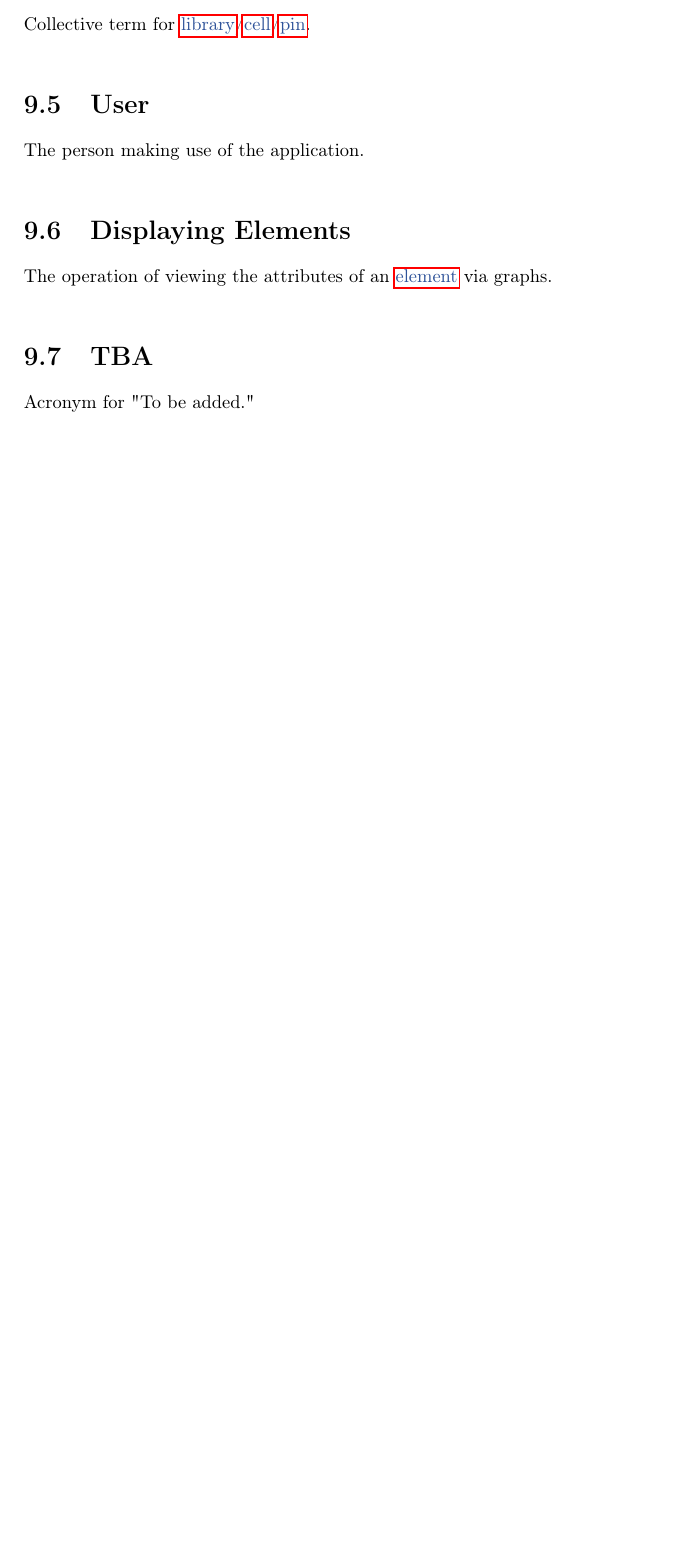
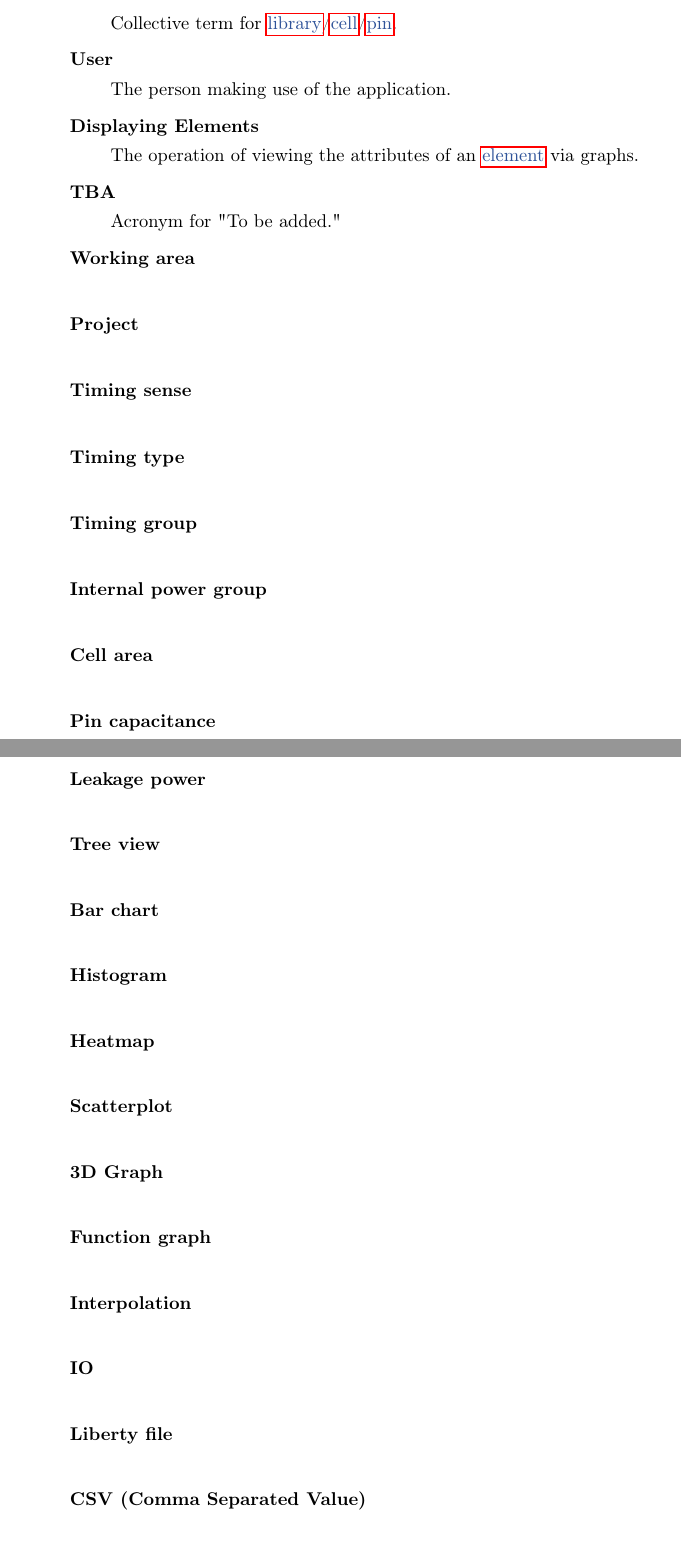
Before and after one commit to AlpTorac/PSE-Report, a LaTeX document (RSR.tex): part of page 61 of 61 before the commit and two parts of pages 61 and 62 of 63 after it, the two joined at a grey line, cut so that both start at the same text, the shorter picture padded with empty space. Compiled offline with pdfLaTeX.

Commit message:
Re-formatted the Glossary part, added new entries to the Glossary part and corrected some typos/text

```diff
--- a/RSR.tex
+++ b/RSR.tex
@@ -153,7 +164,7 @@
 % #1 name(reference)
 % #2 name(display)
 % #3 description
-\newcommand{\defg}[3]{\label{glo:#1}\section{#2}#3\\}
+%\newcommand{\defg}[3]{\label{glo:#1}\section{#2}#3\\}
 
 %Macro for Interaction Type Definitions
 % #1 name
@@ -1597,11 +1603,30 @@ The \h{visualizer} consists of a \refer{sec:visualizer:menu}{menu bar} and a \re
-    Collective term for \refg{library}{library}/\refg{cell}{cell}/\refg{pin}{pin}.
-}
-\defg{user}{User}{
-    The person making use of the application.
-}
-\defg{display_element}{Displaying Elements}{
-    The operation of viewing the attributes of an \refg{element}{element} via graphs.
-}
-\defg{tba}{TBA}{
-    Acronym for "To be added."
-}
+    Consists of pin-level information.}
+    \item \itemglo{element}{Element}{
+    Collective term for \refg{library}{library}/\refg{cell}{cell}/\refg{pin}{pin}.}
+    \item \itemglo{user}{User}{
+    The person making use of the application.}
+    \item \itemglo{display_element}{Displaying Elements}{
+    The operation of viewing the attributes of an \refg{element}{element} via graphs.}
+    \item \itemglo{tba}{TBA}{
+    Acronym for "To be added."}
+    \item \itemglo{working_area}{Working area}{}
+    \item \itemglo{project}{Project}{}
+    \item \itemglo{timing_sense}{Timing sense}{}
+    \item \itemglo{timing_type}{Timing type}{}
+    \item \itemglo{timing_group}{Timing group}{}
+    \item \itemglo{internal_power_group}{Internal power group}{}
+    \item \itemglo{cell_area}{Cell area}{}
+    \item \itemglo{pin_capacitance}{Pin capacitance}{}
+    \item \itemglo{leakage_power}{Leakage power}{}
+    \item \itemglo{tree_view}{Tree view}{}
+    \item \itemglo{bar_chart}{Bar chart}{}
+    \item \itemglo{histogram}{Histogram}{}
+    \item \itemglo{heatmap}{Heatmap}{}
+    \item \itemglo{scatterplot}{Scatterplot}{}
+    \item \itemglo{3d_graph}{3D Graph}{}
+    \item \itemglo{function_graph}{Function graph}{}
+    \item \itemglo{interpolation}{Interpolation}{}
+    \item \itemglo{io}{IO}{}
+    \item \itemglo{liberty_file}{Liberty file}{}
+    \item \itemglo{csv}{CSV (Comma Separated Value)}{}
+    \item \itemglo{highlighting}{Highlighting}{}
```
Also changed, not shown: RSR.tex (85 more changed lines).
